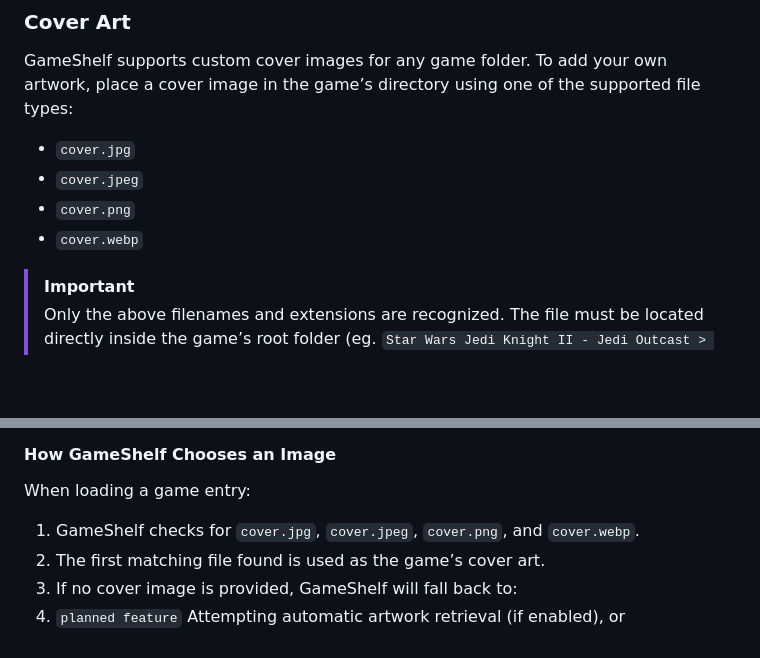
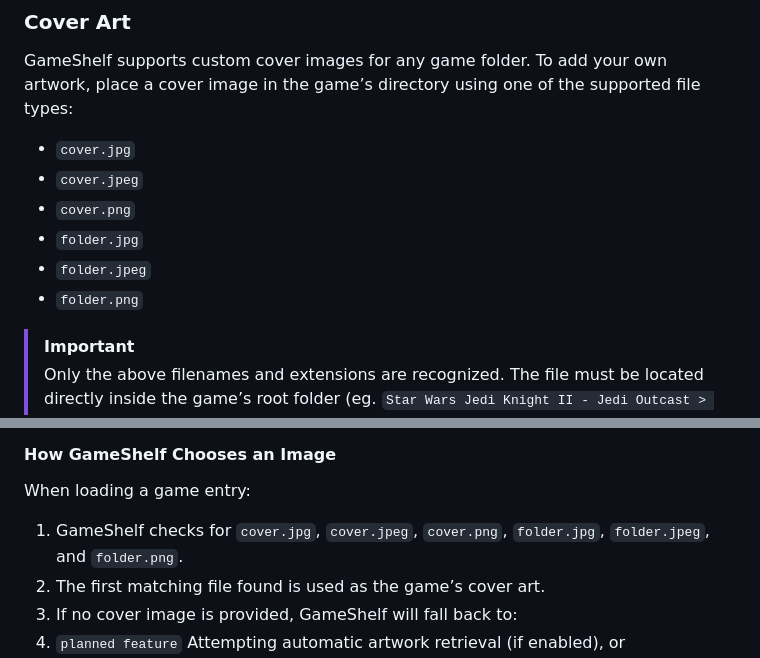
Before and after one commit to ShannonWetnight/gameshelf, a Markdown page: README.md, 2 parts joined by grey strips. Drawn GitHub-style; blank space fills up the shorter version.

Commit message:
Update README,md

```diff
--- a/README.md
+++ b/README.md
@@ -160,7 +160,9 @@ GameShelf supports custom cover images for any game folder. To add your own artw
 - `cover.jpg`
 - `cover.jpeg`
 - `cover.png`
-- `cover.webp`
+- `folder.jpg`
+- `folder.jpeg`
+- `folder.png`
 > [!IMPORTANT]
 > Only the above filenames and extensions are recognized. The file must be located directly inside the game’s root folder (eg. `Star Wars Jedi Knight II - Jedi Outcast > cover.png`), not in subdirectories.
 
@@ -170,7 +172,7 @@ High-quality artwork is recommended. A resolution around 600×900 (3:4) works we
 
 #### How GameShelf Chooses an Image
 When loading a game entry:
-1. GameShelf checks for `cover.jpg`, `cover.jpeg`, `cover.png`, and `cover.webp`.
+1. GameShelf checks for `cover.jpg`, `cover.jpeg`, `cover.png`, `folder.jpg`, `folder.jpeg`, and `folder.png`.
 2. The first matching file found is used as the game’s cover art.
 3. If no cover image is provided, GameShelf will fall back to:
 4. `planned feature` Attempting automatic artwork retrieval (if enabled), or
```
